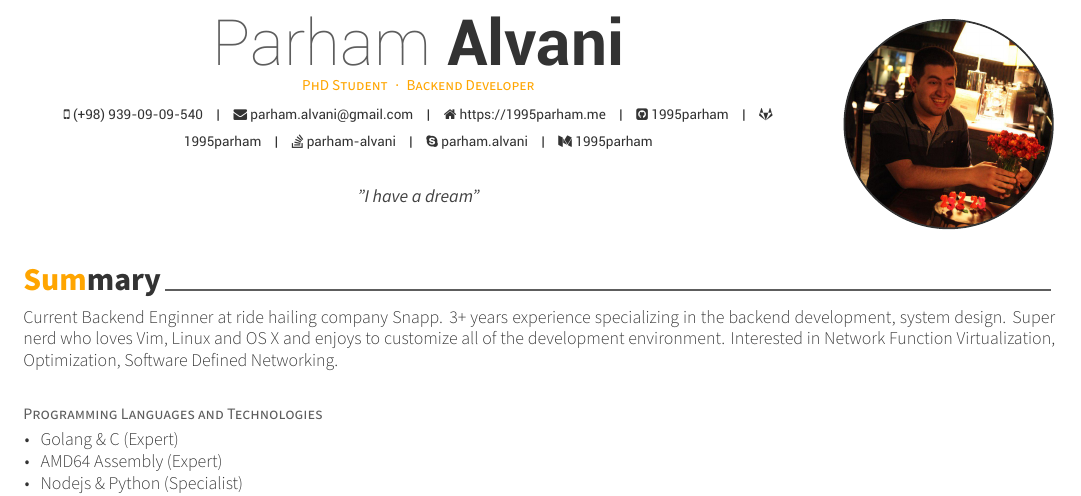
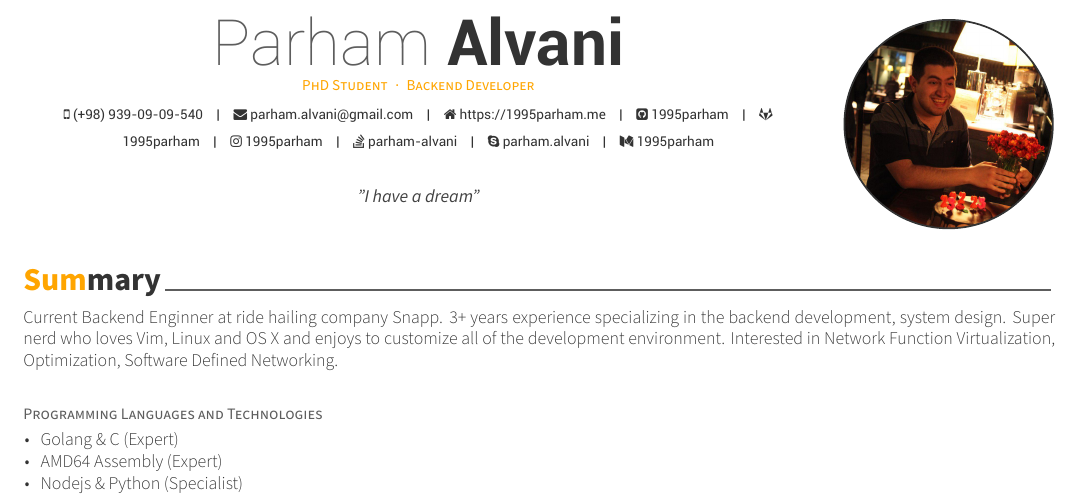
Before and after one commit to 1995parham/1995parham.github.io, a LaTeX CV (resume/resume.tex, which reads resume/awesome-cv.cls): part of page 1 of 4, cut so that both start at the same text. Compiled offline with XeLaTeX.

Commit message:
feat: Update resume to support Instagram

```diff
--- a/resume/awesome-cv.cls
+++ b/resume/awesome-cv.cls
@@ -293,6 +293,10 @@
 % Usage: \gitlab{<gitlab-nick>}
 \newcommand*{\gitlab}[1]{\def\@gitlab{#1}}
 
+% Defines writer's instagram (optional)
+% Usage: \instagram{<instagram-nick>}
+\newcommand*{\instagram}[1]{\def\@instagram{#1}}
+
 % Defines writer's stackoverflow profile (optional)
 % Usage: \stackoverflow{<so userid>}{<so username>}
 %   e.g.https://stackoverflow.com/users/123456/sam-smith
@@ -484,6 +488,12 @@
         {%
           \ifbool{isstart}{\setbool{isstart}{false}}{\acvHeaderSocialSep}%
           \href{https://gitlab.com/\@gitlab}{\faGitlab\acvHeaderIconSep\@gitlab}%
+        }%
+      \ifthenelse{\isundefined{\@instagram}}%
+        {}%
+        {%
+          \ifbool{isstart}{\setbool{isstart}{false}}{\acvHeaderSocialSep}%
+          \href{https://instagram.com/\@instagram}{\faInstagram\acvHeaderIconSep\@instagram}%
         }%
       \ifthenelse{\isundefined{\@stackoverflowid}}%
         {}%
--- a/resume/resume.tex
+++ b/resume/resume.tex
@@ -62,6 +62,7 @@
 \homepage{https://1995parham.me}
 \github{1995parham}
 % \linkedin{posquit0}
+\instagram{1995parham}
 \gitlab{1995parham}
 \stackoverflow{4242097}{parham-alvani}
 % \twitter{@twit}
```
Also changed, not shown: resume/Makefile, resume/resume.pdf.
